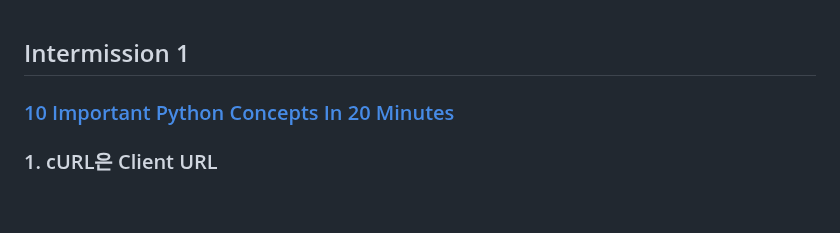
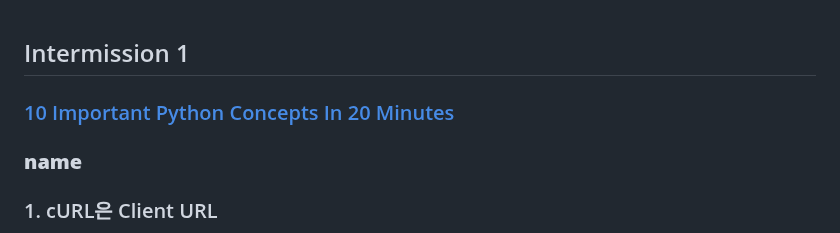
Before and after one commit to ancestor9/2025_Fall_AI-Model-Operations-MLOps, a Markdown page: week05_intermission/readme.md, the part around the change. Drawn GitHub-style; blank space fills up the shorter version.

```diff
--- a/week05_intermission/readme.md
+++ b/week05_intermission/readme.md
@@ -1,5 +1,6 @@
 ## Intermission 1
 ### [10 Important Python Concepts In 20 Minutes](https://www.youtube.com/watch?v=Gx5qb1uHss4)
+### __name__
 ### 1. cURL은 Client URL
 - URL 구문을 사용하여 데이터를 전송하기 위한 명령줄 도구 및 라이브러리
 - 용도: HTTP, HTTPS, FTP, SMTP 등 다양한 프로토콜을 지원하여 웹 서버와 통신하고, 데이터를 주고받는 데 사용
```
